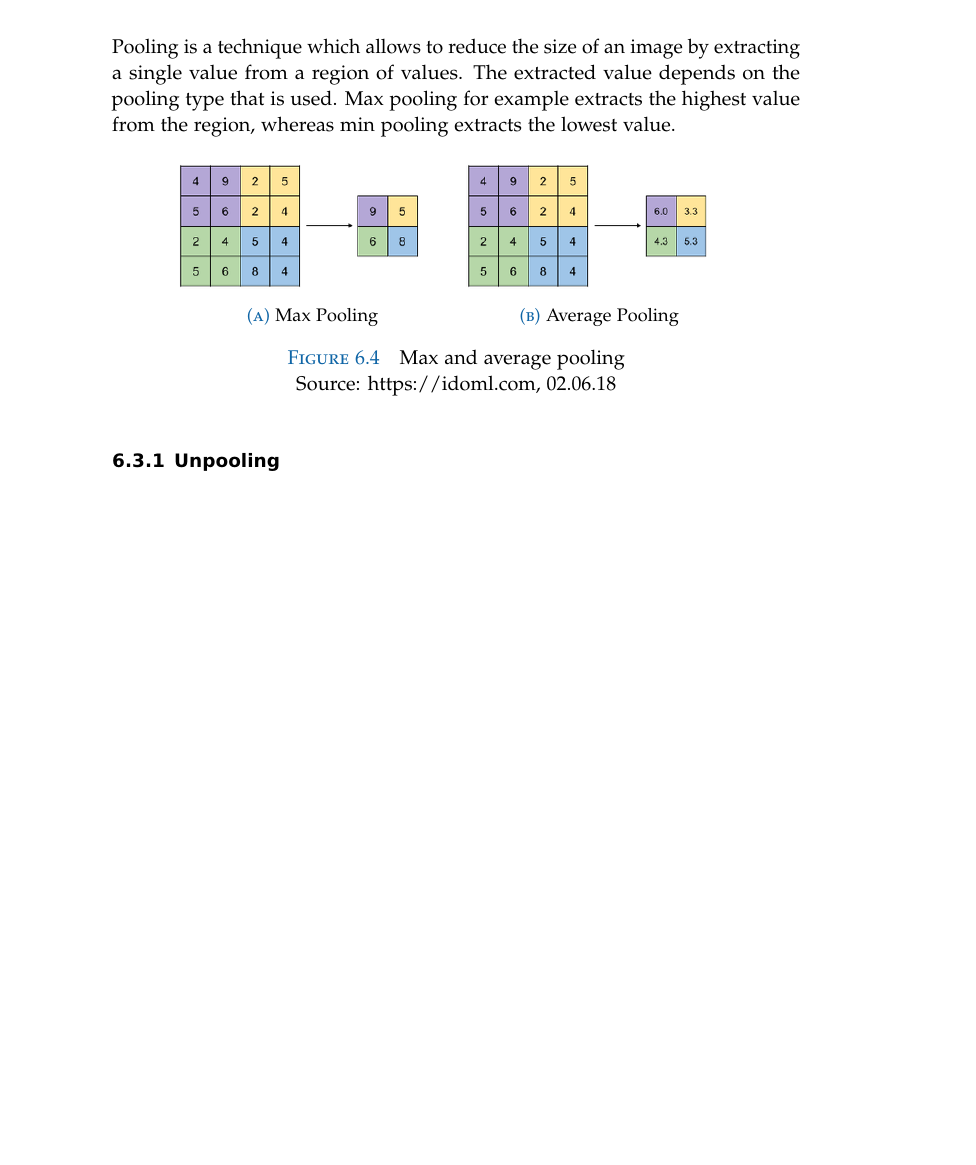
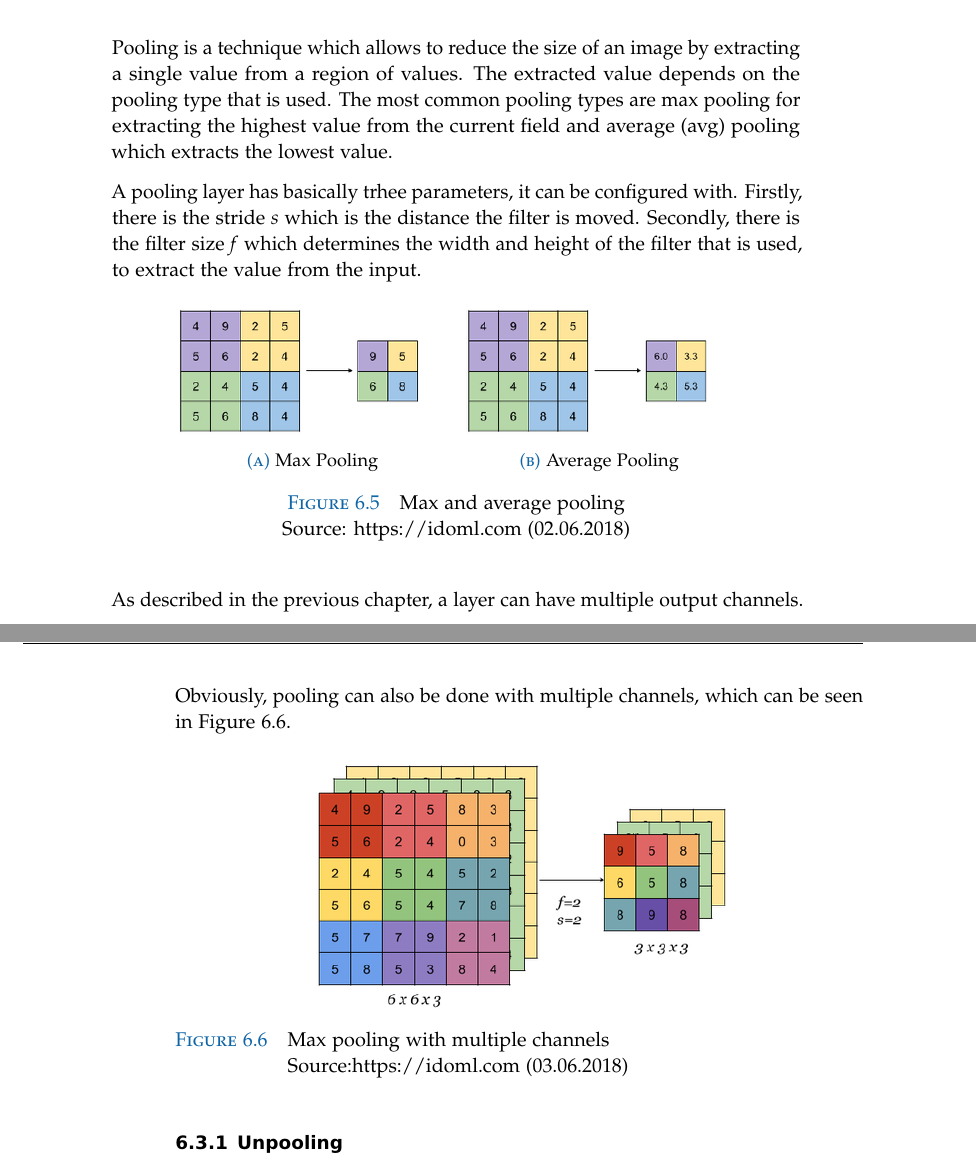
Before and after one commit to mnboos/osm-instance-segmentation, a LaTeX thesis (doc/doku.tex, which reads doc/chapters/neural_networks/neural_networks.tex): part of page 25 of 55 before the commit and two parts of pages 25 and 26 of 55 after it, the two joined at a grey line, cut so that both start at the same text, the shorter picture padded with empty space. Compiled offline with pdfLaTeX.

Commit message:
doc updated

```diff
--- a/doc/chapters/neural_networks/neural_networks.tex
+++ b/doc/chapters/neural_networks/neural_networks.tex
@@ -33,7 +40,9 @@ Obviously, the size of a filter can be configured, as well as the step size, the
 \end{figure}
 
 \section{Pooling Layer}
-Pooling is a technique which allows to reduce the size of an image by extracting a single value from a region of values. The extracted value depends on the pooling type that is used. Max pooling for example extracts the highest value from the region, whereas min pooling extracts the lowest value.
+Pooling is a technique which allows to reduce the size of an image by extracting a single value from a region of values. The extracted value depends on the pooling type that is used. The most common pooling types are max pooling for extracting the highest value from the current field and average (avg) pooling which extracts the lowest value.
+
+A pooling layer has basically trhee parameters, it can be configured with. Firstly, there is the stride \textit{s} which is the distance the filter is moved. Secondly, there is the filter size \textit{f} which determines the width and height of the filter that is used, to extract the value from the input.
 
 \begin{figure}[H]
     \centering
@@ -45,8 +54,17 @@ Pooling is a technique which allows to reduce the size of an image by extracting
     	\includegraphics[width=0.9\linewidth]{chapters/neural_networks/images/avg_pooling.png}       	\caption{Average Pooling}
     	\label{fig:challenges:avg_pooling}
 	\end{subfigure}
-	\caption{Max and average pooling\\Source: https://idoml.com, 02.06.18}
+	\caption{Max and average pooling\\Source: https://idoml.com (02.06.2018)}
 	\label{fig:challenges:pooling}
+\end{figure}
+
+As described in the previous chapter, a layer can have multiple output channels. Obviously, pooling can also be done with multiple channels, which can be seen in \autoref{fig:neural_networks:max_pooling_multichannel}.
+
+\begin{figure}[H]
+    \centering
+	\includegraphics[width=0.6\linewidth]{chapters/neural_networks/images/max_pooling_multichannel.png}
+	\caption{Max pooling with multiple channels\\ Source:https://idoml.com (03.06.2018)}
+	\label{fig:neural_networks:max_pooling_multichannel}
 \end{figure}
 
 \subsection{Unpooling}
```
Also changed, not shown: doc/chapters/neural_networks/images/convolution-with-multiple-filters.png (added), doc/chapters/neural_networks/images/max_pooling_multichannel.png (added), doc/doku.pdf, doc/chapters/neural_networks/neural_networks.tex (7 more changed lines).
